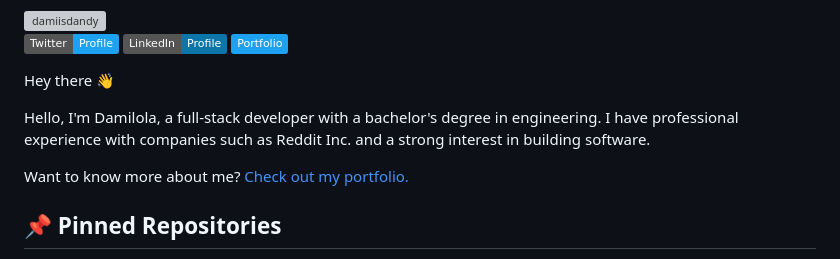
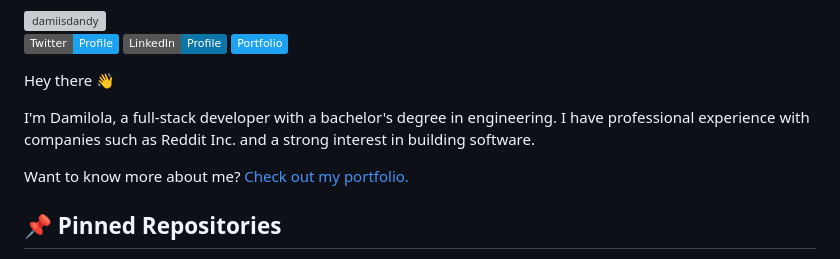
Before and after one commit to damiisdandy/damiisdandy, a Markdown page: README.md, the part around the change. Rendered like a GitHub page; badges without logos; grey boxes are pictures that could not be loaded.

Commit message:
removed redundant Hello

```diff
--- a/README.md
+++ b/README.md
@@ -9,8 +9,8 @@
 
 Hey there 👋
 
+I'm Damilola, a full-stack developer with a bachelor's degree in engineering. I have professional experience with companies such as Reddit Inc. and a strong interest in building software.
 
-Hello, I'm Damilola, a full-stack developer with a bachelor's degree in engineering. I have professional experience with companies such as Reddit Inc. and a strong interest in building software.
 
 Want to know more about me? [Check out my portfolio.](https://damiisdandy.com/)
 
```
